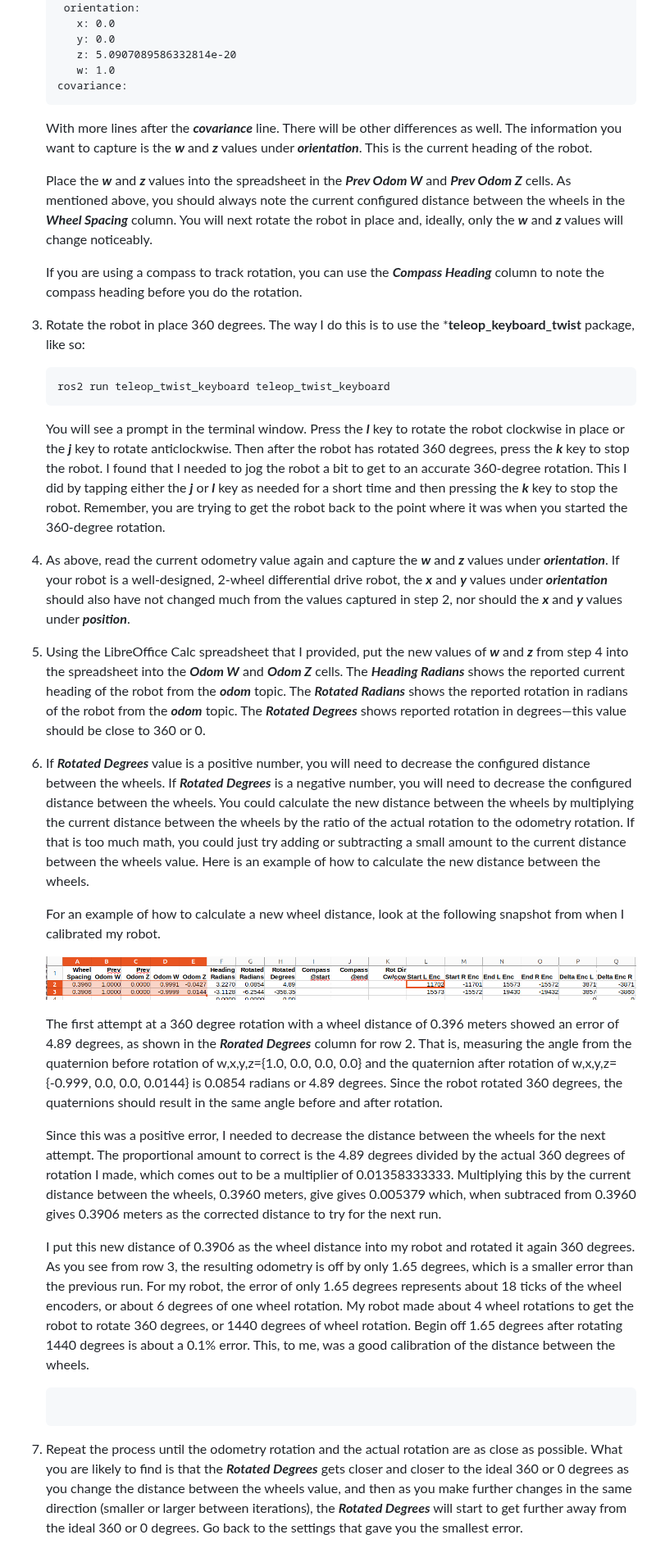
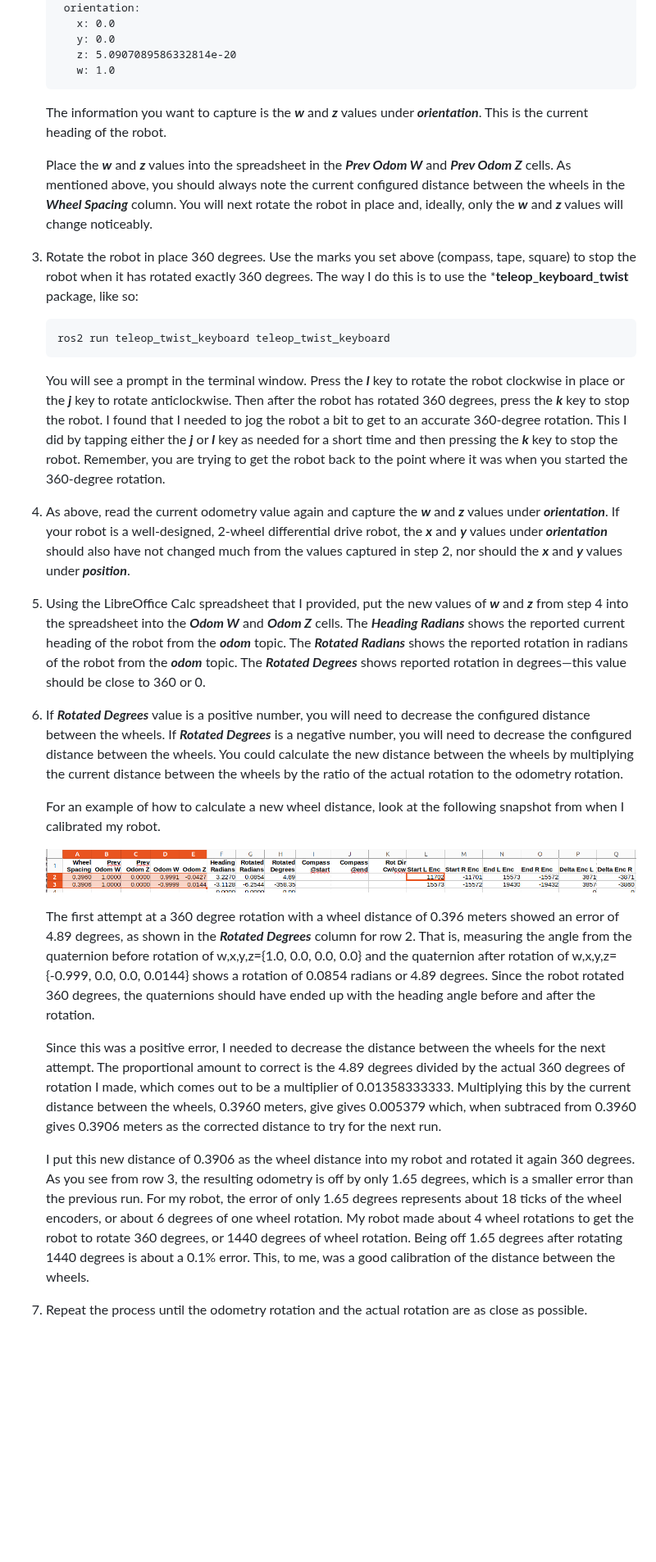
Before and after one commit to wimblerobotics/Robotics_Book, a Markdown page: book/chapters/calibrating_odom.md, the part around one of its changes. Shown at 82% size. Drawn GitHub-style; blank space fills up the shorter version.

Commit message:
Another release point

````diff
--- a/book/chapters/calibrating_odom.md
+++ b/book/chapters/calibrating_odom.md
@@ -326,10 +326,8 @@ in place, getting the marked wheel back to the original position.
       y: 0.0
       z: 5.0907089586332814e-20
       w: 1.0
-   covariance:
    ```
 
-   With more lines after the ***covariance*** line. There will be other differences as well.
    The information you want to capture is the ***w*** and ***z***  values under ***orientation***.
    This is the current heading of the robot.
 
@@ -338,10 +336,9 @@ in place, getting the marked wheel back to the original position.
    in the ***Wheel Spacing*** column.
    You will next rotate the robot in place and, ideally, only the ***w*** and ***z*** values will change noticeably.
 
-   If you are using a compass to track rotation, you can use the ***Compass Heading*** column to note the compass heading before
-   you do the rotation.
-
-1. Rotate the robot in place 360 degrees. The way I do this is to use the ***teleop_keyboard_twist** package, like so:
+1. Rotate the robot in place 360 degrees.
+   Use the marks you set above (compass, tape, square) to stop the robot when it has rotated exactly 360 degrees.
+   The way I do this is to use the ***teleop_keyboard_twist** package, like so:
 
    ```code
    ros2 run teleop_twist_keyboard teleop_twist_keyboard
@@ -355,35 +352,33 @@ in place, getting the marked wheel back to the original position.
    pressing the ***k*** key to stop the robot.
    Remember, you are trying to get the robot back to the point where it was when you started the 360-degree rotation.
 
-2. As above, read the current odometry value again and capture the ***w*** and ***z*** values under ***orientation***.
+1. As above, read the current odometry value again and capture the ***w*** and ***z*** values under ***orientation***.
    If your robot is a well-designed, 2-wheel differential drive robot, the ***x*** and ***y*** values under ***orientation***
     should also have not changed much from the values captured in step 2, nor should the ***x*** and ***y*** values under ***position***.
 
-3. Using the LibreOffice Calc spreadsheet that I provided, put the new values of ***w***
+1. Using the LibreOffice Calc spreadsheet that I provided, put the new values of ***w***
    and ***z*** from step 4 into the spreadsheet into the ***Odom W*** and ***Odom Z*** cells.
    The ***Heading Radians*** shows the reported current heading of the robot from the ***odom*** topic.
    The ***Rotated Radians*** shows the reported rotation in radians of the robot from the ***odom*** topic.
    The ***Rotated Degrees*** shows reported rotation in degrees&mdash;this value should be close to 360 or 0.
 
-4. If ***Rotated Degrees*** value is a positive number, you will need
+1. If ***Rotated Degrees*** value is a positive number, you will need
    to decrease the configured distance between the wheels.
    If ***Rotated Degrees*** is a negative number, you will need
    to decrease the configured distance between the wheels.
    You could calculate the new distance between the wheels by multiplying the current distance between
    the wheels by the ratio of the actual rotation to the odometry rotation.
-   If that is too much math, you could just try adding or subtracting a small amount to the current distance between the wheels value.
-   Here is an example of how to calculate the new distance between the wheels.
 
    For an example of how to calculate a new wheel distance, look at the following snapshot from when I calibrated my robot.
 
    ![An example of correcting the wheel distance by calculation](../media/calibrating_wheel_distance.png)
 
    The first attempt at a 360 degree rotation with a wheel distance of 0.396 meters
-   showed an error of 4.89 degrees, as shown in the ***Rorated Degrees*** column for row 2.
+   showed an error of 4.89 degrees, as shown in the ***Rotated Degrees*** column for row 2.
    That is, measuring the angle from the quaternion before rotation of w,x,y,z={1.0, 0.0, 0.0, 0.0} and
-   the quaternion after rotation of w,x,y,z={-0.999, 0.0, 0.0, 0.0144} is 0.0854 radians or 4.89 degrees.
-   Since the robot rotated 360 degrees, the quaternions should result in the same angle before and
-   after rotation.
+   the quaternion after rotation of w,x,y,z={-0.999, 0.0, 0.0, 0.0144} shows a rotation of 0.0854 radians or 4.89 degrees.
+   Since the robot rotated 360 degrees, the quaternions should have ended up with the heading angle before and
+   after the rotation.
 
    Since this was a positive error, I needed to decrease the distance between the wheels for the next attempt.
    The proportional amount to correct is the 4.89 degrees divided by the actual 360 degrees of rotation I made,
@@ -395,14 +390,7 @@ in place, getting the marked wheel back to the original position.
    degrees. As you see from row 3, the resulting odometry is off by only 1.65 degrees, which is a smaller error than the previous run.
    For my robot, the error of only 1.65 degrees represents about 18 ticks of the wheel encoders, or about 6 degrees of one wheel rotation.
    My robot made about 4 wheel rotations to get the robot to rotate 360 degrees, or 1440 degrees of wheel rotation.
-   Begin off 1.65 degrees after rotating 1440 degrees is about a 0.1% error.
+   Being off 1.65 degrees after rotating 1440 degrees is about a 0.1% error.
    This, to me, was a good calibration of the distance between the wheels.
 
-   ```code
-   ```
-
-5. Repeat the process until the odometry rotation and the actual rotation are as close as possible.
-   What you are likely to find is that the ***Rotated Degrees*** gets closer and closer to the ideal 360 or
-    0 degrees as you change the distance between the wheels value, and then as you make further changes in
-    the same direction (smaller or larger between iterations), the ***Rotated Degrees*** will start to
-    get further away from the ideal 360 or 0 degrees. Go back to the settings that gave you the smallest error.
+2. Repeat the process until the odometry rotation and the actual rotation are as close as possible.
````
Also changed, not shown: other parts of book/chapters/calibrating_odom.md (+4 -4 lines).
